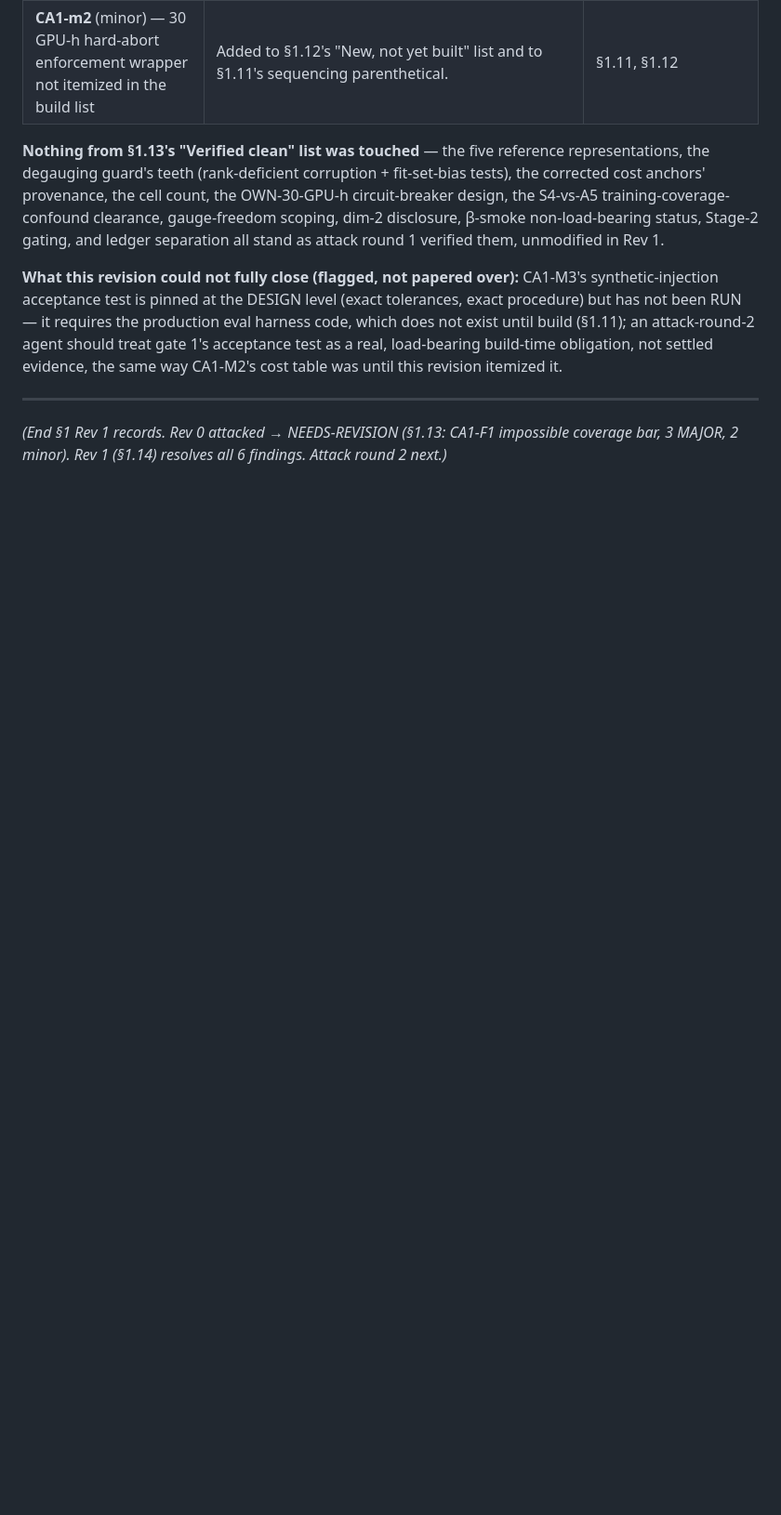
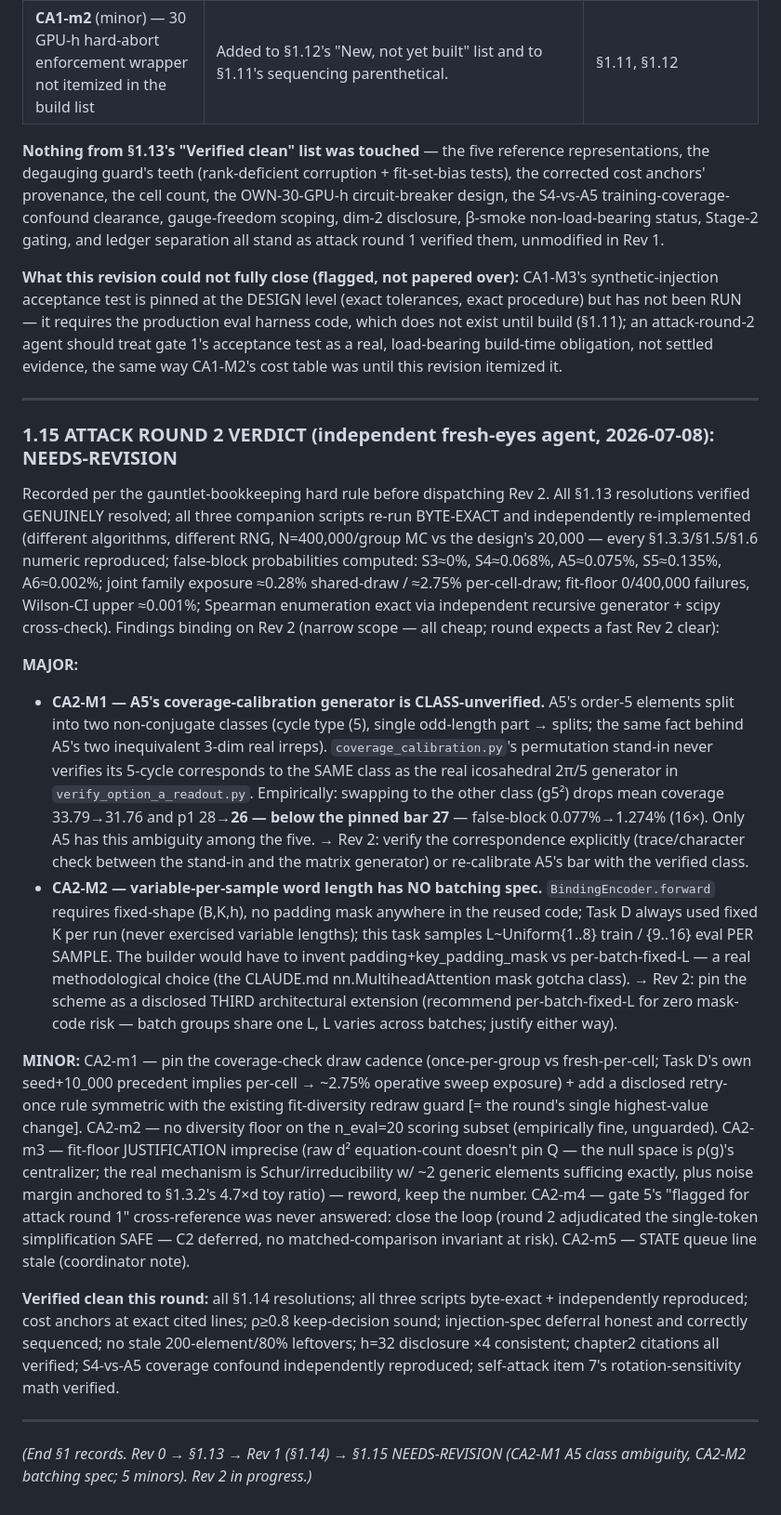
Before and after one commit to saml212/matrix-states, a Markdown page: matrix-thinking/CAPABILITY_SEPARATION_DESIGN.md, the part around the change. Shown at 93% size. Drawn GitHub-style; blank space fills up the shorter version.

Commit message:
gauntlet: CAPABILITY attack round 2 verdict RECORDED (§1.15) — NEEDS-REVISION: A5 generator class-unverified (16x false-block if wrong class), variable-length batching unspec'd, 5 minors
Co-Authored-By: Claude Fable 5 <noreply@anthropic.com>
Claude-Session: https://claude.ai/code/session_01X8cfhjbKxPaAVr3xUDV1RE

```diff
--- a/matrix-thinking/CAPABILITY_SEPARATION_DESIGN.md
+++ b/matrix-thinking/CAPABILITY_SEPARATION_DESIGN.md
@@ -1372,6 +1372,70 @@ the same way CA1-M2's cost table was until this revision itemized it.
 
 ---
 
-*(End §1 Rev 1 records. Rev 0 attacked → NEEDS-REVISION (§1.13: CA1-F1
-impossible coverage bar, 3 MAJOR, 2 minor). Rev 1 (§1.14) resolves all 6
-findings. Attack round 2 next.)*
+### 1.15 ATTACK ROUND 2 VERDICT (independent fresh-eyes agent, 2026-07-08): NEEDS-REVISION
+
+Recorded per the gauntlet-bookkeeping hard rule before dispatching Rev 2.
+All §1.13 resolutions verified GENUINELY resolved; all three companion
+scripts re-run BYTE-EXACT and independently re-implemented (different
+algorithms, different RNG, N=400,000/group MC vs the design's 20,000 —
+every §1.3.3/§1.5/§1.6 numeric reproduced; false-block probabilities
+computed: S3≈0%, S4≈0.068%, A5≈0.075%, S5≈0.135%, A6≈0.002%; joint
+family exposure ≈0.28% shared-draw / ≈2.75% per-cell-draw; fit-floor
+0/400,000 failures, Wilson-CI upper ≈0.001%; Spearman enumeration exact
+via independent recursive generator + scipy cross-check). Findings
+binding on Rev 2 (narrow scope — all cheap; round expects a fast Rev 2
+clear):
+
+**MAJOR:**
+
+- **CA2-M1 — A5's coverage-calibration generator is CLASS-unverified.**
+  A5's order-5 elements split into two non-conjugate classes (cycle
+  type (5), single odd-length part → splits; the same fact behind A5's
+  two inequivalent 3-dim real irreps). `coverage_calibration.py`'s
+  permutation stand-in never verifies its 5-cycle corresponds to the
+  SAME class as the real icosahedral 2π/5 generator in
+  `verify_option_a_readout.py`. Empirically: swapping to the other
+  class (g5²) drops mean coverage 33.79→31.76 and p1 28→**26 — below
+  the pinned bar 27** — false-block 0.077%→1.274% (16×). Only A5 has
+  this ambiguity among the five. → Rev 2: verify the correspondence
+  explicitly (trace/character check between the stand-in and the
+  matrix generator) or re-calibrate A5's bar with the verified class.
+- **CA2-M2 — variable-per-sample word length has NO batching spec.**
+  `BindingEncoder.forward` requires fixed-shape (B,K,h), no padding
+  mask anywhere in the reused code; Task D always used fixed K per run
+  (never exercised variable lengths); this task samples L~Uniform{1..8}
+  train / {9..16} eval PER SAMPLE. The builder would have to invent
+  padding+key_padding_mask vs per-batch-fixed-L — a real methodological
+  choice (the CLAUDE.md nn.MultiheadAttention mask gotcha class).
+  → Rev 2: pin the scheme as a disclosed THIRD architectural extension
+  (recommend per-batch-fixed-L for zero mask-code risk — batch groups
+  share one L, L varies across batches; justify either way).
+
+**MINOR:** CA2-m1 — pin the coverage-check draw cadence (once-per-group
+vs fresh-per-cell; Task D's own seed+10_000 precedent implies per-cell
+→ ~2.75% operative sweep exposure) + add a disclosed retry-once rule
+symmetric with the existing fit-diversity redraw guard [= the round's
+single highest-value change]. CA2-m2 — no diversity floor on the
+n_eval=20 scoring subset (empirically fine, unguarded). CA2-m3 —
+fit-floor JUSTIFICATION imprecise (raw d² equation-count doesn't pin Q
+— the null space is ρ(g)'s centralizer; the real mechanism is
+Schur/irreducibility w/ ~2 generic elements sufficing exactly, plus
+noise margin anchored to §1.3.2's 4.7×d toy ratio) — reword, keep the
+number. CA2-m4 — gate 5's "flagged for attack round 1" cross-reference
+was never answered: close the loop (round 2 adjudicated the
+single-token simplification SAFE — C2 deferred, no matched-comparison
+invariant at risk). CA2-m5 — STATE queue line stale (coordinator note).
+
+**Verified clean this round:** all §1.14 resolutions; all three scripts
+byte-exact + independently reproduced; cost anchors at exact cited
+lines; ρ≥0.8 keep-decision sound; injection-spec deferral honest and
+correctly sequenced; no stale 200-element/80% leftovers; h=32
+disclosure ×4 consistent; chapter2 citations all verified; S4-vs-A5
+coverage confound independently reproduced; self-attack item 7's
+rotation-sensitivity math verified.
+
+---
+
+*(End §1 records. Rev 0 → §1.13 → Rev 1 (§1.14) → §1.15 NEEDS-REVISION
+(CA2-M1 A5 class ambiguity, CA2-M2 batching spec; 5 minors). Rev 2 in
+progress.)*
```
Also changed, not shown: STATE.md (+11 -2 lines).
